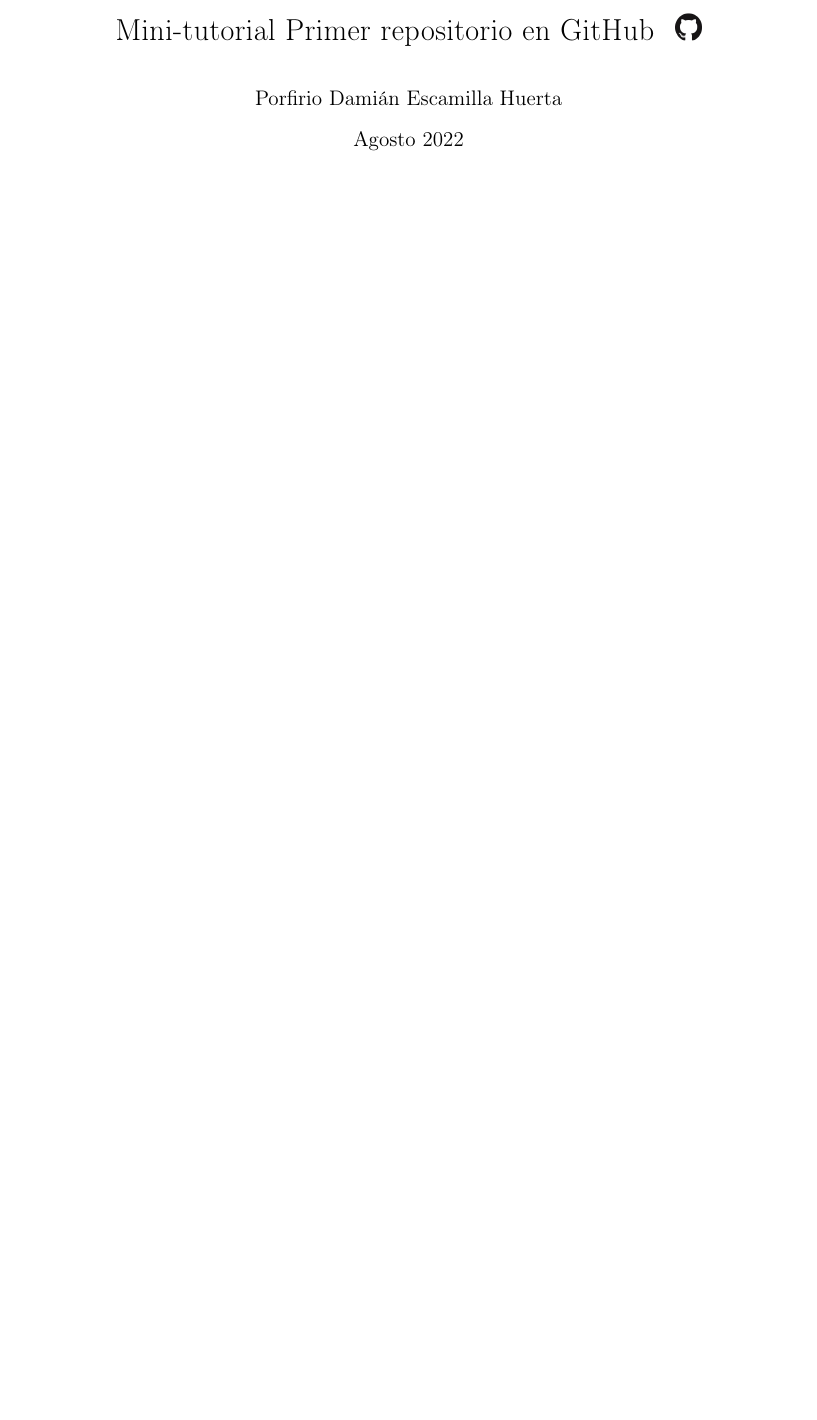
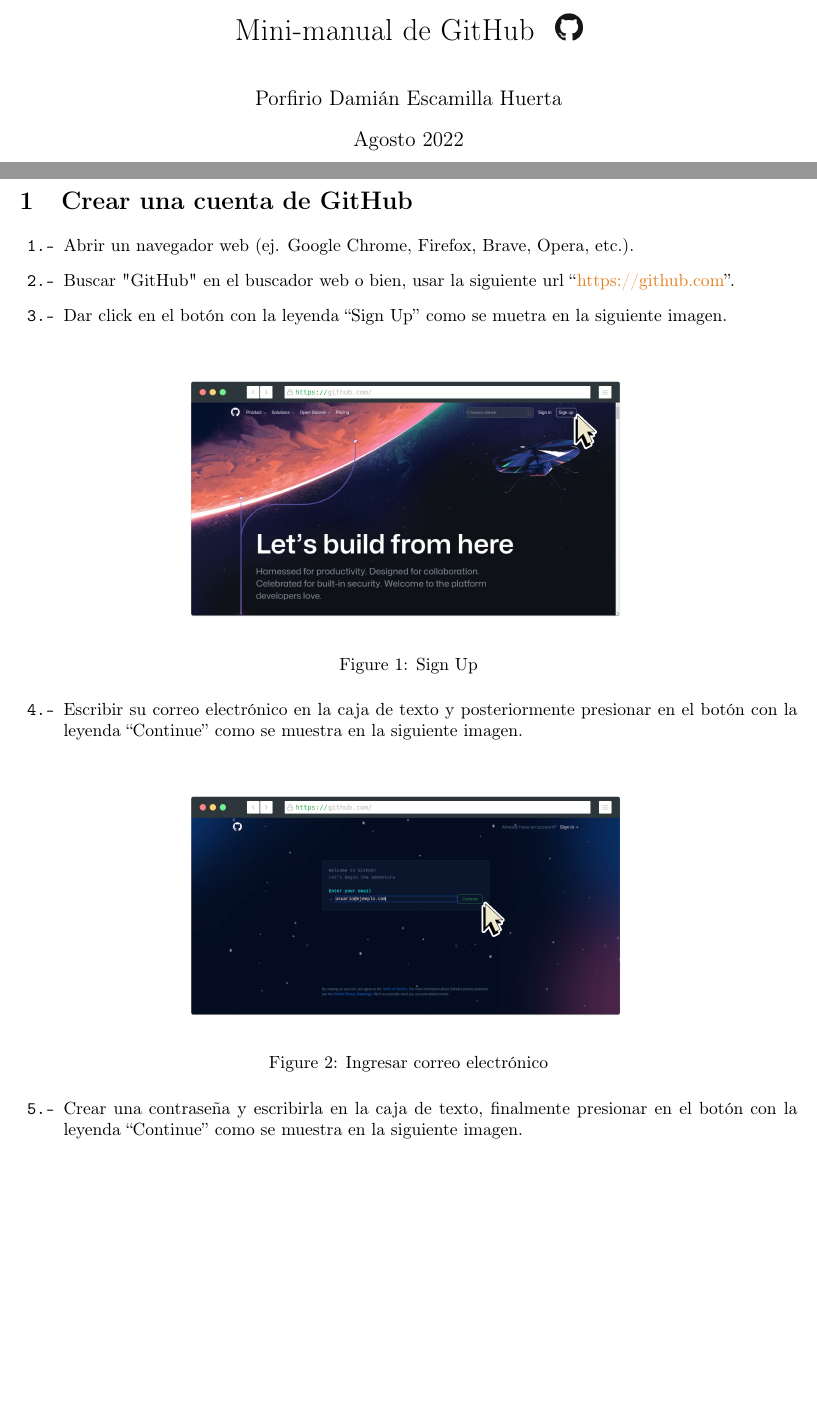
Before and after one commit to PDE-H14/Paradigmas-de-Programaci-n, a LaTeX document (Mini manual GitHub/main.tex, which reads Mini manual GitHub/CrearCuentaGit.tex): part of page 1 of 4 before the commit and two parts of pages 1 and 2 of 6 after it, the two joined at a grey line, cut at the place of the change, the shorter picture padded with empty space. Compiled offline with pdfLaTeX.

Commit message:
Actualización mini manual git

```diff
--- /dev/null
+++ b/Mini manual GitHub/CrearCuentaGit.tex
@@ -0,0 +1,22 @@
+\section{Crear una cuenta de GitHub}
+\begin{itemize}
+    \item[\textbf{\texttt{1.-}}] Abrir un navegador web (ej. Google Chrome, Firefox, Brave, Opera, etc.).
+    \item[\textbf{\texttt{2.-}}] Buscar "GitHub" en el buscador web o bien, usar la siguiente url ``\textcolor{Naranjap}{https://github.com}''.
+    \item[\textbf{\texttt{3.-}}] Dar click en el botón con la leyenda ``Sign Up'' como se muetra en la siguiente imagen.
+\end{itemize}
+\begin{figure}[H]
+    \centering
+    \includegraphics[width=\paperwidth-12cm]{screenshot-rocks-GitHub-cursor.png}
+    \caption{Sign Up}
+\end{figure}
+\begin{itemize}
+    \item[\textbf{\texttt{4.-}}] Escribir su correo electrónico en la caja de texto y posteriormente presionar en el botón con la leyenda ``Continue'' como se muestra en la siguiente imagen.
+\end{itemize}
+\begin{figure}[H]
+    \centering
+    \includegraphics[width=\paperwidth-12cm]{screenshot-rocks-GitHub-SignIn-cursor.png}
+    \caption{Ingresar correo electrónico}
+\end{figure}
+\begin{itemize}
+    \item[\textbf{\texttt{5.-}}] Crear una contraseña y escribirla en la caja de texto, finalmente presionar en el botón con la leyenda ``Continue'' como se muestra en la siguiente imagen.
+\end{itemize}
@@ -0,0 +27,3 @@
+\end{figure}
+\begin{itemize}
+    \item[\textbf{\texttt{6.-}}] Crear un nombre de usuario (solo se permiten caracteres alfanumericos y guiones, no puede iniciar o terminar con un guión) y escribirlo en la caja de texto, después presionar en el botón con la leyenda ``Continue'' como se muestra en la siguiente imagen. Tenga en cuenta que este será el nombre que aparecerá en su perfil.
--- a/Mini manual GitHub/main.tex
+++ b/Mini manual GitHub/main.tex
@@ -2,7 +2,7 @@
 
 \title{
 	\begin{tabular}{cc}
-		Mini-tutorial Primer repositorio en GitHub &
+		Mini-manual de GitHub &
 		\includegraphics[width=15px]{GitHub-Mark-120px-plus.png}
 	\end{tabular}
 }
```
Also changed, not shown: Mini manual GitHub/screenshot-rocks-GitHub-Anuncios-cursor.png (added), Mini manual GitHub/screenshot-rocks-GitHub-Anuncios.png (added), Mini manual GitHub/screenshot-rocks-GitHub-Password-cursor.png (added), Mini manual GitHub/screenshot-rocks-GitHub-Password.png (added), Mini manual GitHub/screenshot-rocks-GitHub-SignIn-cursor.png (added), Mini manual GitHub/screenshot-rocks-GitHub-SignIn.png (added), Mini manual GitHub/screenshot-rocks-GitHub-Verificacion-Final.png (added), Mini manual GitHub/screenshot-rocks-GitHub-Verificacion-Instrucciones-Resalte.png (added), Mini manual GitHub/screenshot-rocks-GitHub-Verificacion-Instrucciones.png (added), Mini manual GitHub/screenshot-rocks-GitHub-Verificacion-cursor.png (added), Mini manual GitHub/screenshot-rocks-GitHub-Verificacion-de-correo.png (added), Mini manual GitHub/screenshot-rocks-GitHub-Verificacion.png (added), Mini manual GitHub/screenshot-rocks-GitHub-cursor.png (added), Mini manual GitHub/screenshot-rocks-Username-cursor.png (added), 2 more files, 11 other files.
